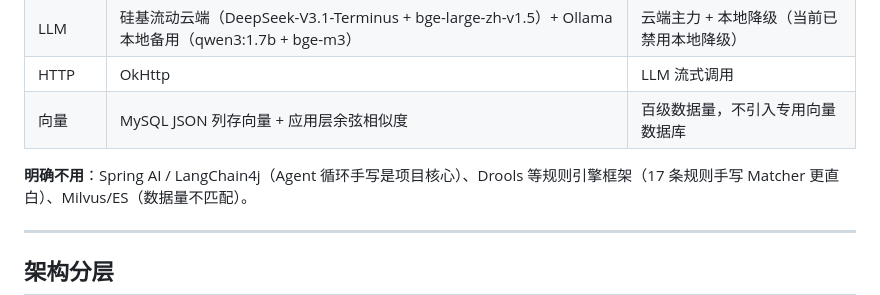
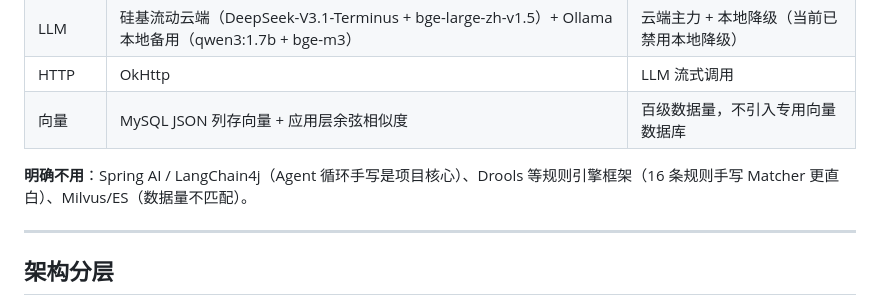
Before and after one commit to Shardkiht/rent-detective, a Markdown page: README.md, the part around the change. Drawn GitHub-style.

Commit message:
docs(README): 更新规则数量描述
- 将规则数量从17条更正为16条
- 修正了规则引擎框架部分的描述准确性

```diff
--- a/README.md
+++ b/README.md
@@ -63,7 +63,7 @@ NOT_LISTING）与带证据链的调查报告。
 | HTTP      | OkHttp                                                                                             | LLM 流式调用                              |
 | 向量      | MySQL JSON 列存向量 + 应用层余弦相似度                                                             | 百级数据量，不引入专用向量数据库          |
 
-**明确不用**：Spring AI / LangChain4j（Agent 循环手写是项目核心）、Drools 等规则引擎框架（17 条规则手写 Matcher
+**明确不用**：Spring AI / LangChain4j（Agent 循环手写是项目核心）、Drools 等规则引擎框架（16 条规则手写 Matcher
 更直白）、Milvus/ES（数据量不匹配）。
 
 ---
```
